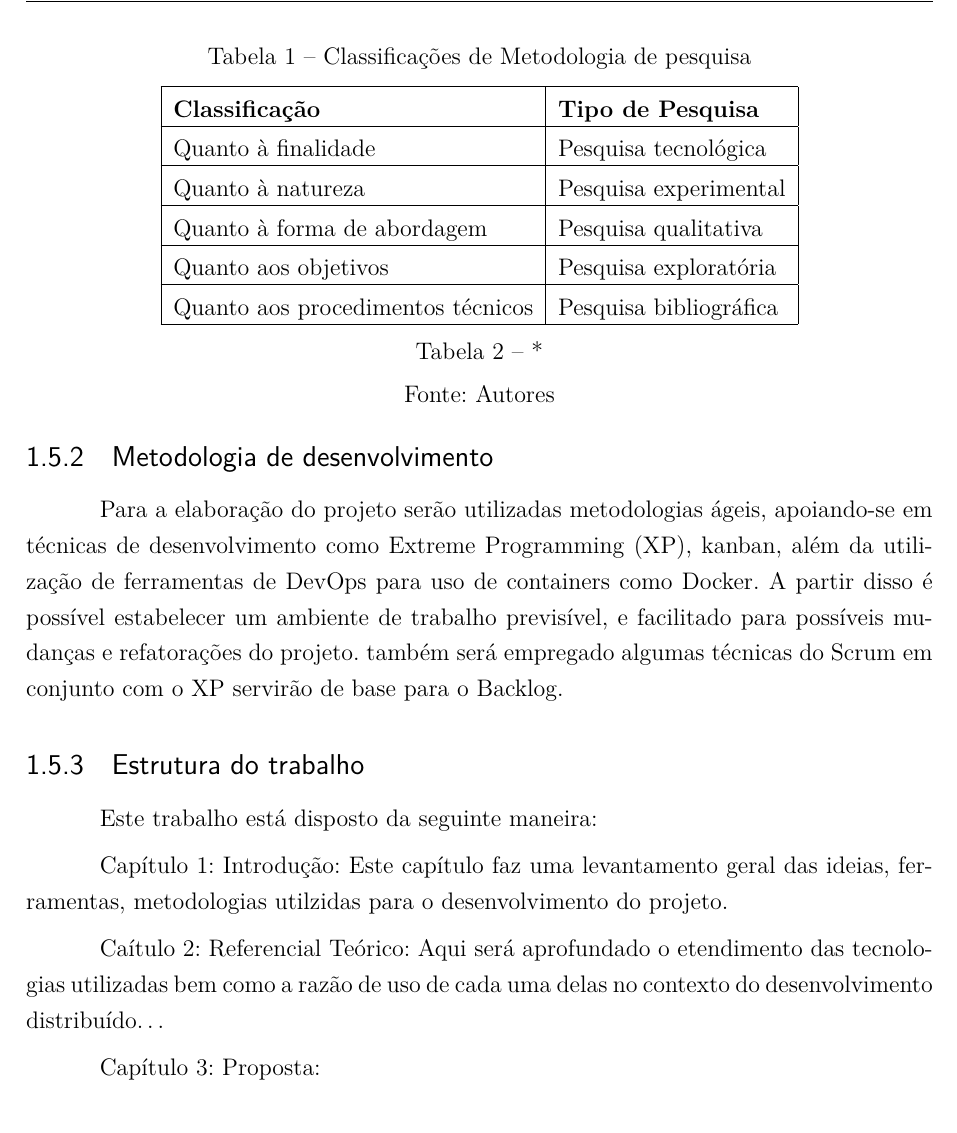
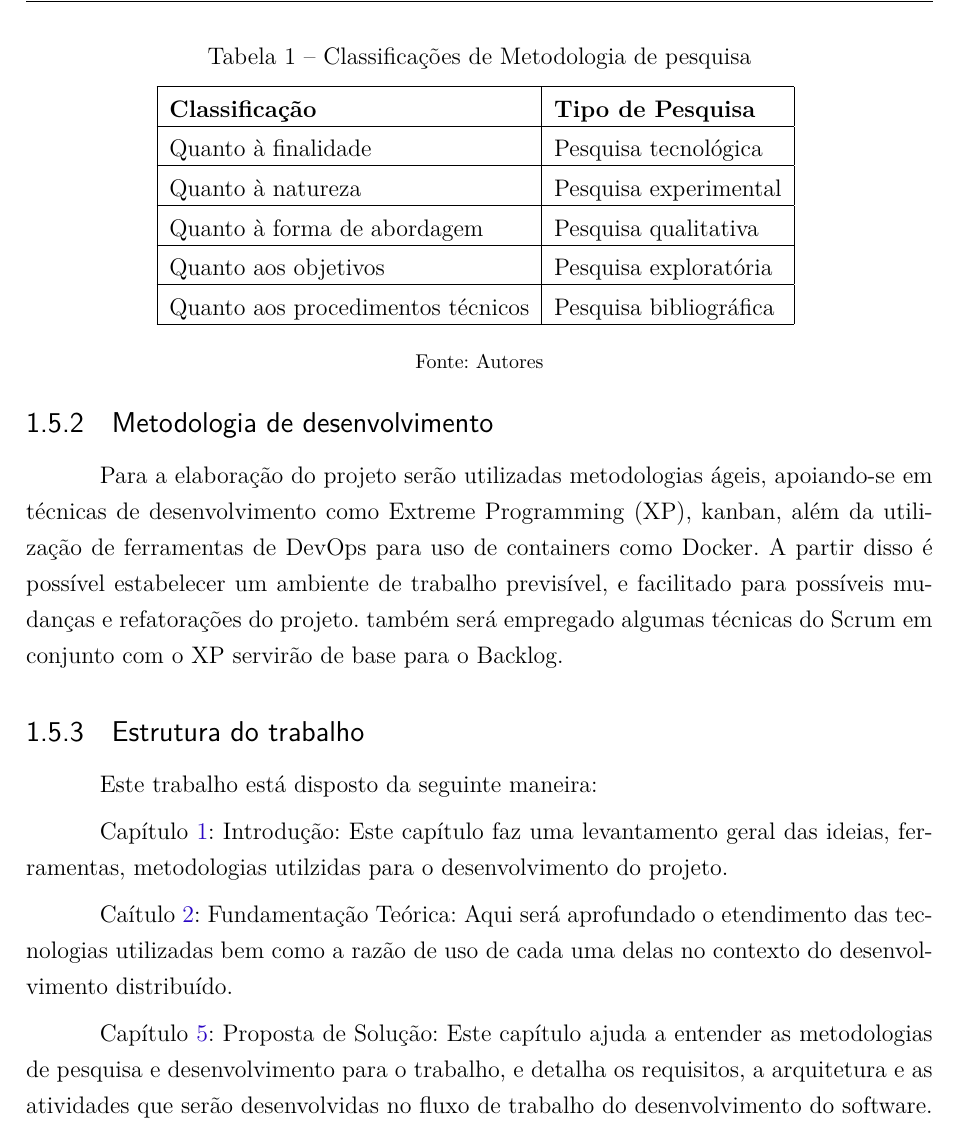
Before and after one commit to ArthurMeloG/trabalho-de-conclusao, a LaTeX thesis (main.tex, which reads editaveis/introducao.tex): part of page 32 of 65, cut so that both start at the same text. Compiled offline with pdfLaTeX.

Commit message:
introdução
Co-authored-by: Eliás Yousef <eliasyousef00@users.noreply.github.com>

```diff
--- a/editaveis/introducao.tex
+++ b/editaveis/introducao.tex
@@ -76,9 +76,10 @@ Com isso, as devidas classificações podem ser observadas na Tabela 1, que ser
         Quanto aos procedimentos técnicos & Pesquisa bibliográfica \\
         \hline
     \end{tabular}
-    \caption*{Fonte: Autores}
+    \label{tab:tipo_pesquisa}
+    \vspace{5mm} \\
+    {\footnotesize Fonte: Autores}
 \end{table}
-
 
 \subsection{Metodologia de desenvolvimento}
 
@@ -88,8 +89,10 @@ Para a elaboração do projeto serão utilizadas metodologias ágeis, apoiando-s
 
 Este trabalho está disposto da seguinte maneira:
 
-Capítulo 1: Introdução: Este capítulo faz uma levantamento geral das ideias, ferramentas, metodologias utilzidas para o desenvolvimento do projeto.
+Capítulo \ref{cap:introducao}: Introdução: Este capítulo faz uma levantamento geral das ideias, ferramentas, metodologias utilzidas para o desenvolvimento do projeto.
 
-Caítulo 2: Referencial Teórico: Aqui será aprofundado o etendimento das tecnologias utilizadas bem como a razão de uso de cada uma delas no contexto do desenvolvimento distribuído\dots
+Caítulo \ref{cap:fundamentacao}: Fundamentação Teórica: Aqui será aprofundado o etendimento das tecnologias utilizadas bem como a razão de uso de cada uma delas no contexto do desenvolvimento distribuído.
 
-Capítulo 3: Proposta:
+Capítulo \ref{cap:proposta}: Proposta de Solução: Este capítulo ajuda a entender as metodologias de pesquisa e desenvolvimento para o trabalho, e detalha os requisitos, a arquitetura e as atividades que serão desenvolvidas no fluxo de trabalho do desenvolvimento do software.
+
+% Capítulo \ref{cap:consideracoes}: Considerações Finais: Este capítulo finaliza a o Trabalho de Conclusão de Curso (TCC 1).
```
Also changed, not shown: editaveis/fundamentacao.tex (+1 -1 lines), editaveis/propostaSolucao.tex (+2 -2 lines), editaveis/suporteTecnologico.tex (+0 -1 lines), editaveis/introducao.tex (2 more changed lines).
